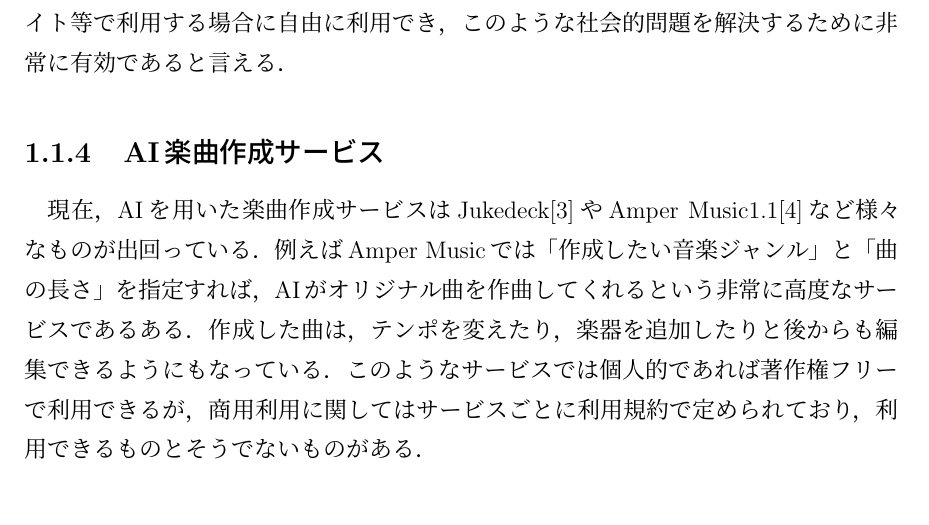
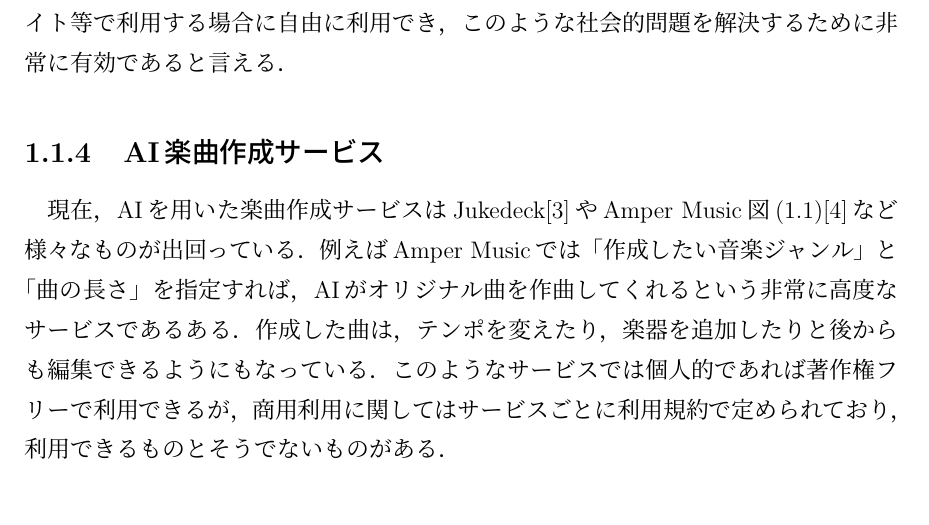
Before and after one commit to akibatsubasa/-, a LaTeX document (index.tex, which reads chapter/chapter1.tex): part of page 7 of 43, cut so that both start at the same text. Compiled offline with pLaTeX and dvipdfmx.

Commit message:
一章修正

```diff
--- a/chapter/chapter1.tex
+++ b/chapter/chapter1.tex
@@ -14,7 +14,7 @@
 また，AIの学習の際に用いた解析用データに関しては，電子計算機による情報解析目的のための著作物利用が認められている．(著作権法47条7項)
 よって，AIによる楽曲制作で有用な結果が得られれば，動画共有サイト等で利用する場合に自由に利用でき，このような社会的問題を解決するために非常に有効であると言える．
 \subsection{AI楽曲作成サービス}
-現在，AIを用いた楽曲作成サービスはJukedeck\cite{webpage10}やAmper Music\ref{fig:Amper Music}\cite{webpage11}など様々なものが出回っている．例えばAmper Musicでは「作成したい音楽ジャンル」と「曲の長さ」を指定すれば，AIがオリジナル曲を作曲してくれるという非常に高度なサービスであるある．
+現在，AIを用いた楽曲作成サービスはJukedeck\cite{webpage10}やAmper Music図(\ref{fig:Amper Music})\cite{webpage11}など様々なものが出回っている．例えばAmper Musicでは「作成したい音楽ジャンル」と「曲の長さ」を指定すれば，AIがオリジナル曲を作曲してくれるという非常に高度なサービスであるある．
 作成した曲は，テンポを変えたり，楽器を追加したりと後からも編集できるようにもなっている．このようなサービスでは個人的であれば著作権フリーで利用できるが，商用利用に関してはサービスごとに利用規約で定められており，利用できるものとそうでないものがある．\\
 \begin{figure}[!ht]
     \begin{screen}
```
